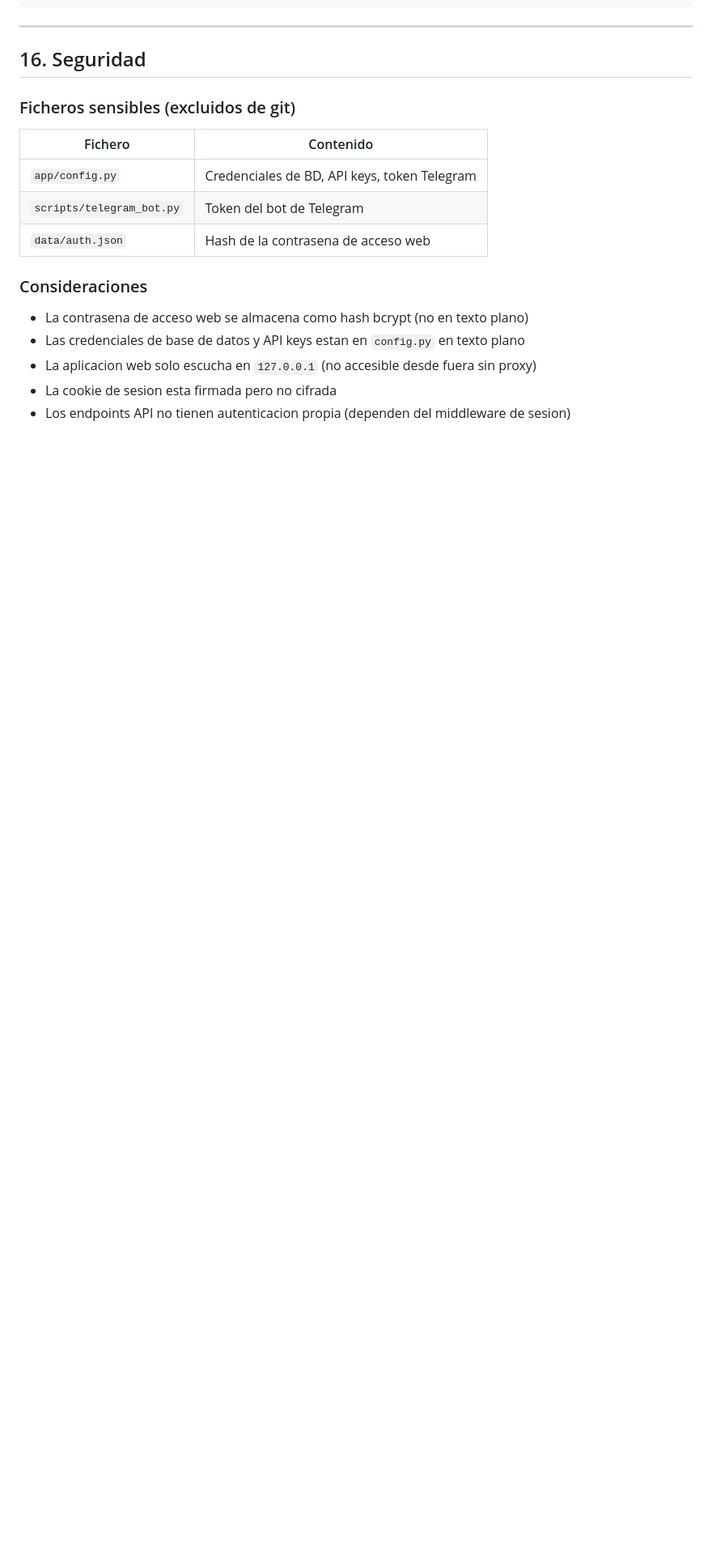
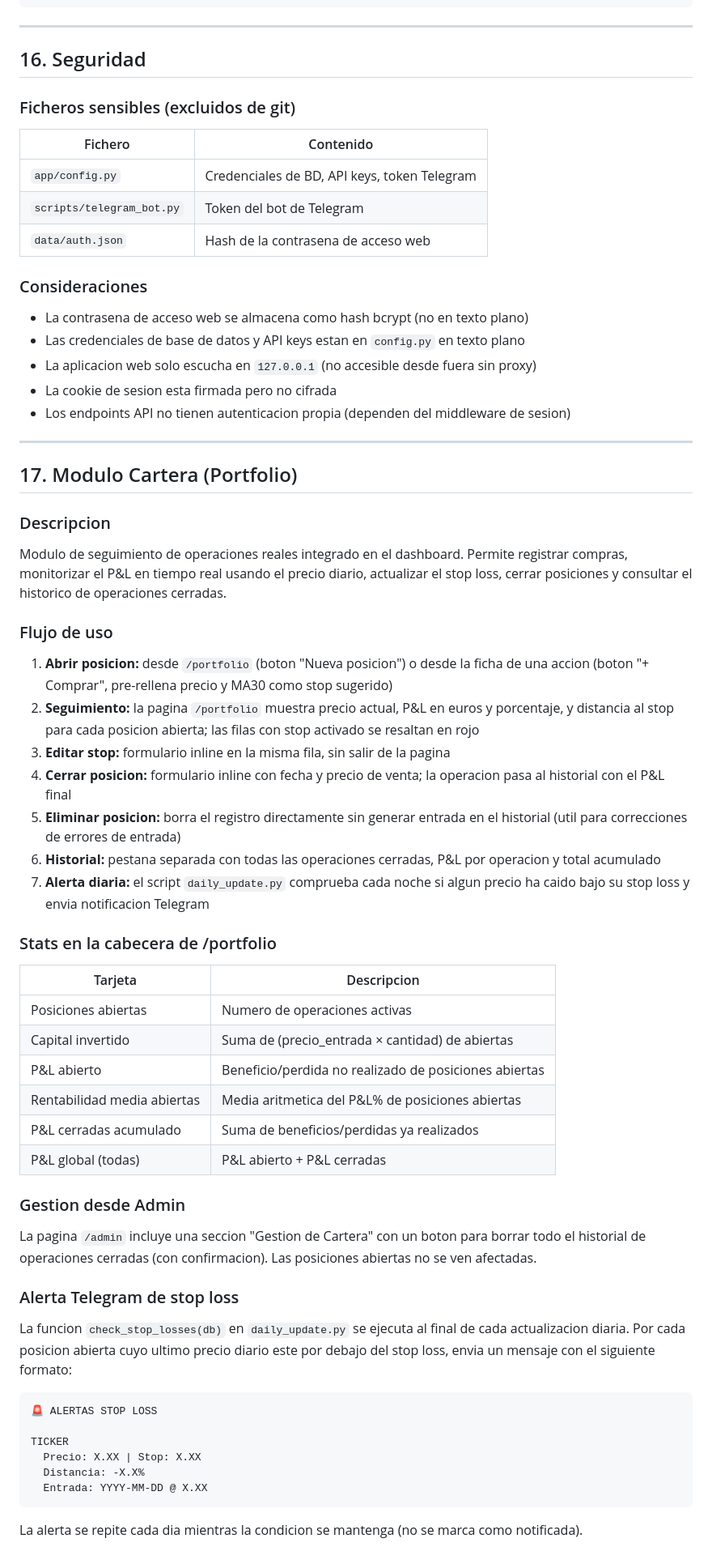
Before and after one commit to gcediel/sw, a Markdown page: DOCUMENTACION_TECNICA.md, the part around one of its changes. Shown at 81% size. GitHub-like rendering; blank space fills up the shorter version.

````diff
--- a/DOCUMENTACION_TECNICA.md
+++ b/DOCUMENTACION_TECNICA.md
@@ -684,3 +742,51 @@ tail -50 /var/log/stanweinstein/weekly_process.log
 - La aplicacion web solo escucha en `127.0.0.1` (no accesible desde fuera sin proxy)
 - La cookie de sesion esta firmada pero no cifrada
 - Los endpoints API no tienen autenticacion propia (dependen del middleware de sesion)
+
+---
+
+## 17. Modulo Cartera (Portfolio)
+
+### Descripcion
+
+Modulo de seguimiento de operaciones reales integrado en el dashboard. Permite registrar compras, monitorizar el P&L en tiempo real usando el precio diario, actualizar el stop loss, cerrar posiciones y consultar el historico de operaciones cerradas.
+
+### Flujo de uso
+
+1. **Abrir posicion:** desde `/portfolio` (boton "Nueva posicion") o desde la ficha de una accion (boton "+ Comprar", pre-rellena precio y MA30 como stop sugerido)
+2. **Seguimiento:** la pagina `/portfolio` muestra precio actual, P&L en euros y porcentaje, y distancia al stop para cada posicion abierta; las filas con stop activado se resaltan en rojo
+3. **Editar stop:** formulario inline en la misma fila, sin salir de la pagina
+4. **Cerrar posicion:** formulario inline con fecha y precio de venta; la operacion pasa al historial con el P&L final
+5. **Eliminar posicion:** borra el registro directamente sin generar entrada en el historial (util para correcciones de errores de entrada)
+6. **Historial:** pestana separada con todas las operaciones cerradas, P&L por operacion y total acumulado
+7. **Alerta diaria:** el script `daily_update.py` comprueba cada noche si algun precio ha caido bajo su stop loss y envia notificacion Telegram
+
+### Stats en la cabecera de /portfolio
+
+| Tarjeta | Descripcion |
+|---------|-------------|
+| Posiciones abiertas | Numero de operaciones activas |
+| Capital invertido | Suma de (precio_entrada × cantidad) de abiertas |
+| P&L abierto | Beneficio/perdida no realizado de posiciones abiertas |
+| Rentabilidad media abiertas | Media aritmetica del P&L% de posiciones abiertas |
+| P&L cerradas acumulado | Suma de beneficios/perdidas ya realizados |
+| P&L global (todas) | P&L abierto + P&L cerradas |
+
+### Gestion desde Admin
+
+La pagina `/admin` incluye una seccion "Gestion de Cartera" con un boton para borrar todo el historial de operaciones cerradas (con confirmacion). Las posiciones abiertas no se ven afectadas.
+
+### Alerta Telegram de stop loss
+
+La funcion `check_stop_losses(db)` en `daily_update.py` se ejecuta al final de cada actualizacion diaria. Por cada posicion abierta cuyo ultimo precio diario este por debajo del stop loss, envia un mensaje con el siguiente formato:
+
+```
+🚨 ALERTAS STOP LOSS
+
+TICKER
+  Precio: X.XX | Stop: X.XX
+  Distancia: -X.X%
+  Entrada: YYYY-MM-DD @ X.XX
+```
+
+La alerta se repite cada dia mientras la condicion se mantenga (no se marca como notificada).
````
Also changed, not shown: other parts of DOCUMENTACION_TECNICA.md (+66 -8 lines).
